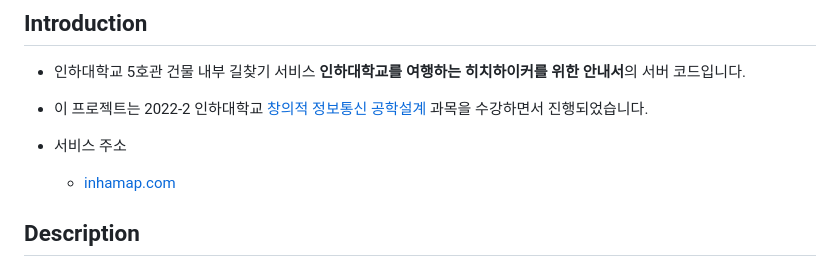
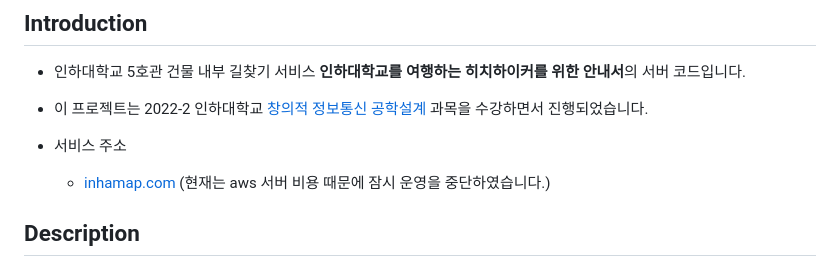
Before and after one commit to The-Hitchhiker-s-Guide-to-Inha-Univ/server, a Markdown page: README.md, the part around the change. Rendered like a GitHub page.

```diff
--- a/README.md
+++ b/README.md
@@ -13,7 +13,7 @@
 - 이 프로젝트는 2022-2 인하대학교 <a href="https://abeek.inha.ac.kr/01_prof/01_portfolio/PlanPrintInfo.aspx?CurrSeq=152095&ViewState=Y">창의적 정보통신 공학설계</a> 과목을 수강하면서 진행되었습니다.
 
 - 서비스 주소
-    - <a href="http://inhamap.com">inhamap.com</a>
+    - <a href="http://inhamap.com">inhamap.com</a> (현재는 aws 서버 비용 때문에 잠시 운영을 중단하였습니다.)
 
 ## Description
 <!-- 프로젝트에 대한 간단한 설명 기술
```
